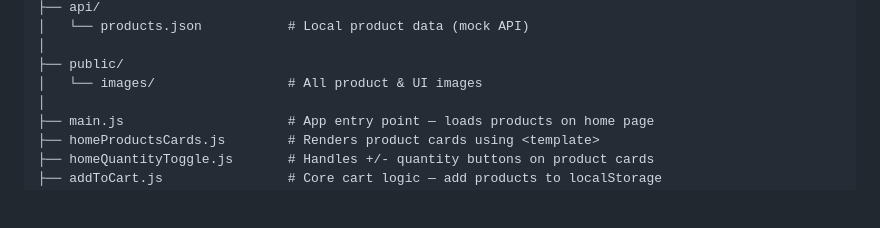
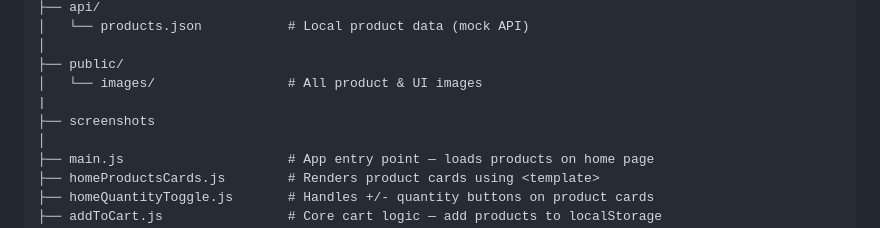
Before and after one commit to Utkarsh-Roc/UtkarshStore, a Markdown page: README.md, the part around one of its changes. GitHub-like rendering; blank space fills up the shorter version.

```diff
--- a/README.md
+++ b/README.md
@@ -52,6 +53,8 @@ jsproject/
 │
 ├── public/
 │   └── images/                 # All product & UI images
+|
+├── screenshots
 │
 ├── main.js                     # App entry point — loads products on home page
 ├── homeProductsCards.js        # Renders product cards using <template>
```
Also changed, not shown: other parts of README.md (+1 -0 lines).
